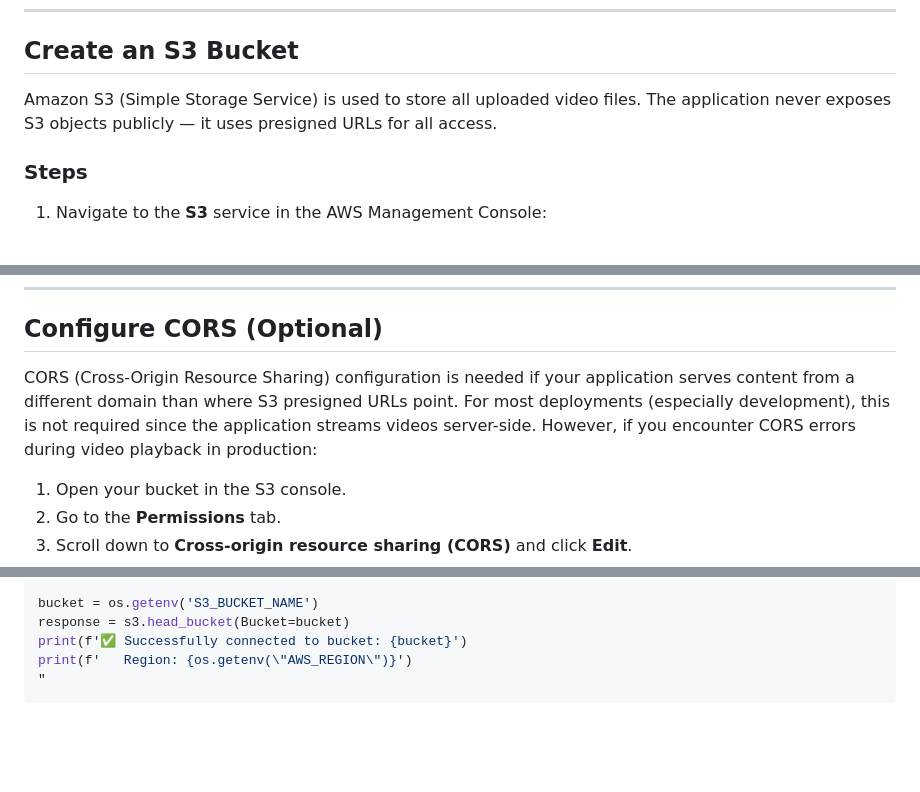
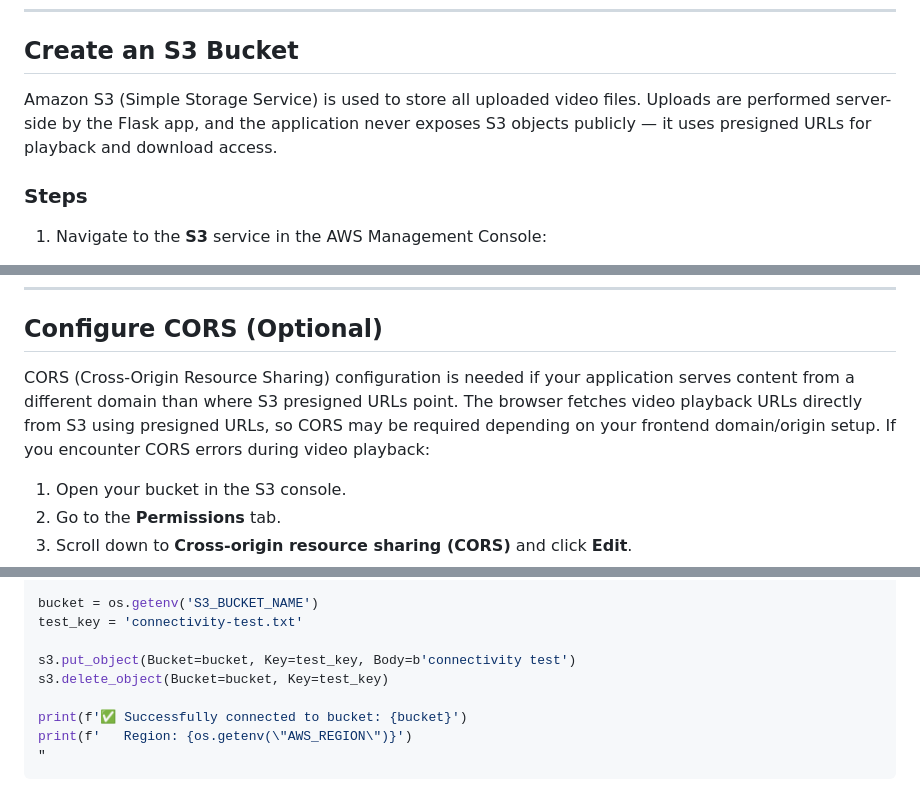
Before and after one commit to evanlow/badminton-video-vault, a Markdown page: AWS_setup.md, 3 parts joined by grey strips. Rendered like a GitHub page; blank space fills up the shorter version.

Commit message:
docs: address PR review feedback in AWS setup guide
Agent-Logs-Url: https://github.com/evanlow/badminton-video-vault/sessions/389ad4d3-426b-4fec-9761-dd65e1c9ee61

Co-authored-by: evanlow <3292771+evanlow@users.noreply.github.com>

```diff
--- a/AWS_setup.md
+++ b/AWS_setup.md
@@ -48,7 +48,7 @@ If you do not already have an AWS account:
 
 ## Create an S3 Bucket
 
-Amazon S3 (Simple Storage Service) is used to store all uploaded video files. The application never exposes S3 objects publicly — it uses presigned URLs for all access.
+Amazon S3 (Simple Storage Service) is used to store all uploaded video files. Uploads are performed server-side by the Flask app, and the application never exposes S3 objects publicly — it uses presigned URLs for playback and download access.
 
 ### Steps
 
@@ -174,7 +174,7 @@ The application authenticates to AWS using access keys (an Access Key ID and Sec
 
 ## Configure CORS (Optional)
 
-CORS (Cross-Origin Resource Sharing) configuration is needed if your application serves content from a different domain than where S3 presigned URLs point. For most deployments (especially development), this is not required since the application streams videos server-side. However, if you encounter CORS errors during video playback in production:
+CORS (Cross-Origin Resource Sharing) configuration is needed if your application serves content from a different domain than where S3 presigned URLs point. The browser fetches video playback URLs directly from S3 using presigned URLs, so CORS may be required depending on your frontend domain/origin setup. If you encounter CORS errors during video playback:
 
 1. Open your bucket in the S3 console.
 2. Go to the **Permissions** tab.
@@ -264,7 +264,11 @@ s3 = boto3.client(
 )
 
 bucket = os.getenv('S3_BUCKET_NAME')
-response = s3.head_bucket(Bucket=bucket)
+test_key = 'connectivity-test.txt'
+
+s3.put_object(Bucket=bucket, Key=test_key, Body=b'connectivity test')
+s3.delete_object(Bucket=bucket, Key=test_key)
+
 print(f'✅ Successfully connected to bucket: {bucket}')
 print(f'   Region: {os.getenv(\"AWS_REGION\")}')
 "
```
